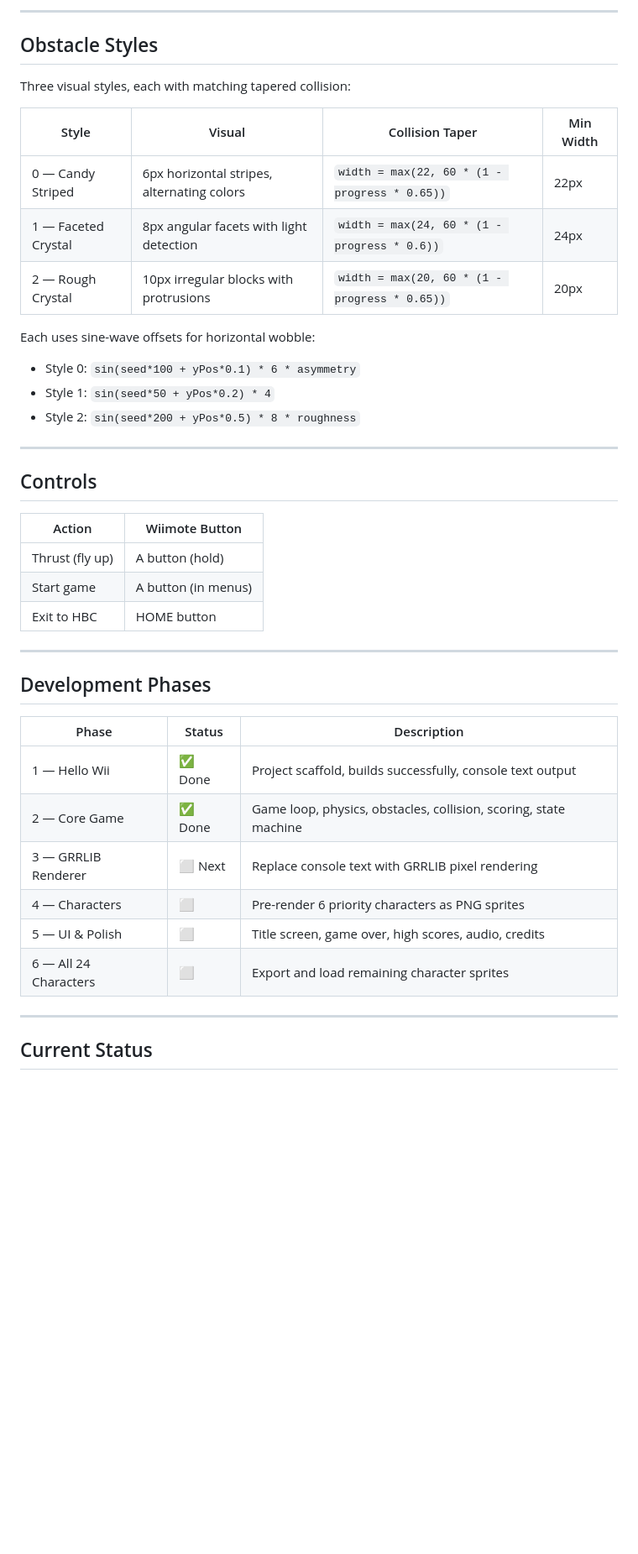
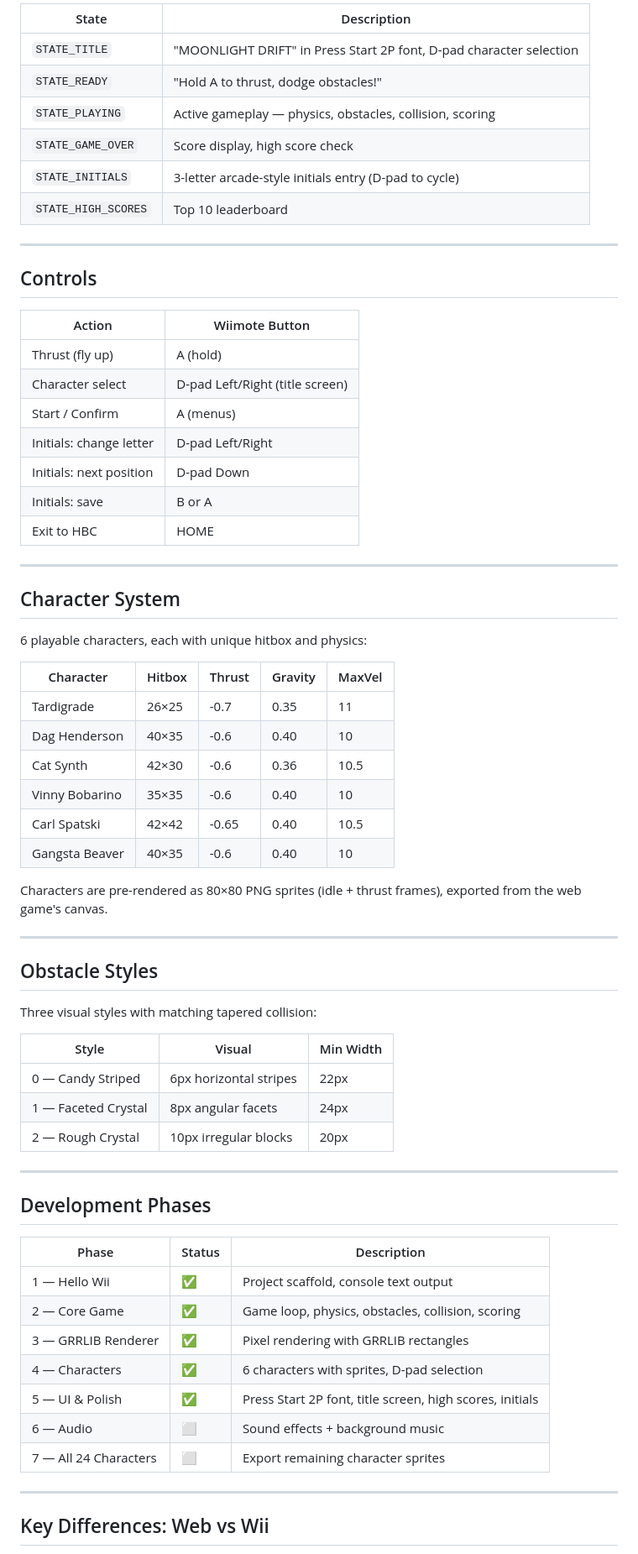
Before and after one commit to magmacrunch-media/moonlight-drift, a Markdown page: README.md, the part around one of its changes. Shown at 84% size. Rendered like a GitHub page; blank space fills up the shorter version.

Commit message:
Update README.md to reflect Phase 5 + magnolia engine

```diff
--- a/README.md
+++ b/README.md
@@ -198,19 +103,11 @@ Since the JS drawing code uses `arc()`, `ellipse()`, `clip()`, and `quadraticCur
----
-
-## Obstacle Styles
-
-Three visual styles, each with matching tapered collision:
-
-| Style | Visual | Collision Taper | Min Width |
-|-------|--------|----------------|-----------|
-| 0 — Candy Striped | 6px horizontal stripes, alternating colors | `width = max(22, 60 * (1 - progress * 0.65))` | 22px |
-| 1 — Faceted Crystal | 8px angular facets with light detection | `width = max(24, 60 * (1 - progress * 0.6))` | 24px |
-| 2 — Rough Crystal | 10px irregular blocks with protrusions | `width = max(20, 60 * (1 - progress * 0.65))` | 20px |
-
-Each uses sine-wave offsets for horizontal wobble:
-- Style 0: `sin(seed*100 + yPos*0.1) * 6 * asymmetry`
-- Style 1: `sin(seed*50 + yPos*0.2) * 4`
-- Style 2: `sin(seed*200 + yPos*0.5) * 8 * roughness`
+| State | Description |
+|-------|-------------|
+| `STATE_TITLE` | "MOONLIGHT DRIFT" in Press Start 2P font, D-pad character selection |
+| `STATE_READY` | "Hold A to thrust, dodge obstacles!" |
+| `STATE_PLAYING` | Active gameplay — physics, obstacles, collision, scoring |
+| `STATE_GAME_OVER` | Score display, high score check |
+| `STATE_INITIALS` | 3-letter arcade-style initials entry (D-pad to cycle) |
+| `STATE_HIGH_SCORES` | Top 10 leaderboard |
 
 ---
 
@@ -218,9 +115,42 @@ Each uses sine-wave offsets for horizontal wobble:
 
 | Action | Wiimote Button |
 |--------|---------------|
-| Thrust (fly up) | A button (hold) |
-| Start game | A button (in menus) |
-| Exit to HBC | HOME button |
+| Thrust (fly up) | A (hold) |
+| Character select | D-pad Left/Right (title screen) |
+| Start / Confirm | A (menus) |
+| Initials: change letter | D-pad Left/Right |
+| Initials: next position | D-pad Down |
+| Initials: save | B or A |
+| Exit to HBC | HOME |
+
+---
+
+## Character System
+
+6 playable characters, each with unique hitbox and physics:
+
+| Character | Hitbox | Thrust | Gravity | MaxVel |
+|-----------|--------|--------|---------|--------|
+| Tardigrade | 26×25 | -0.7 | 0.35 | 11 |
+| Dag Henderson | 40×35 | -0.6 | 0.40 | 10 |
+| Cat Synth | 42×30 | -0.6 | 0.36 | 10.5 |
+| Vinny Bobarino | 35×35 | -0.6 | 0.40 | 10 |
+| Carl Spatski | 42×42 | -0.65 | 0.40 | 10.5 |
+| Gangsta Beaver | 40×35 | -0.6 | 0.40 | 10 |
+
+Characters are pre-rendered as 80×80 PNG sprites (idle + thrust frames), exported from the web game's canvas.
+
+---
+
+## Obstacle Styles
+
+Three visual styles with matching tapered collision:
+
+| Style | Visual | Min Width |
+|-------|--------|-----------|
+| 0 — Candy Striped | 6px horizontal stripes | 22px |
+| 1 — Faceted Crystal | 8px angular facets | 24px |
+| 2 — Rough Crystal | 10px irregular blocks | 20px |
 
 ---
 
@@ -228,14 +158,15 @@ Each uses sine-wave offsets for horizontal wobble:
 
 | Phase | Status | Description |
 |-------|--------|-------------|
-| 1 — Hello Wii | ✅ Done | Project scaffold, builds successfully, console text output |
-| 2 — Core Game | ✅ Done | Game loop, physics, obstacles, collision, scoring, state machine |
-| 3 — GRRLIB Renderer | ⬜ Next | Replace console text with GRRLIB pixel rendering |
-| 4 — Characters | ⬜ | Pre-render 6 priority characters as PNG sprites |
-| 5 — UI & Polish | ⬜ | Title screen, game over, high scores, audio, credits |
-| 6 — All 24 Characters | ⬜ | Export and load remaining character sprites |
+| 1 — Hello Wii | ✅ | Project scaffold, console text output |
+| 2 — Core Game | ✅ | Game loop, physics, obstacles, collision, scoring |
+| 3 — GRRLIB Renderer | ✅ | Pixel rendering with GRRLIB rectangles |
+| 4 — Characters | ✅ | 6 characters with sprites, D-pad selection |
+| 5 — UI & Polish | ✅ | Press Start 2P font, title screen, high scores, initials |
+| 6 — Audio | ⬜ | Sound effects + background music |
+| 7 — All 24 Characters | ⬜ | Export remaining character sprites |
 
 ---
 
-## Current Status
+## Key Differences: Web vs Wii
 
```
Also changed, not shown: other parts of README.md (+51 -153 lines).
